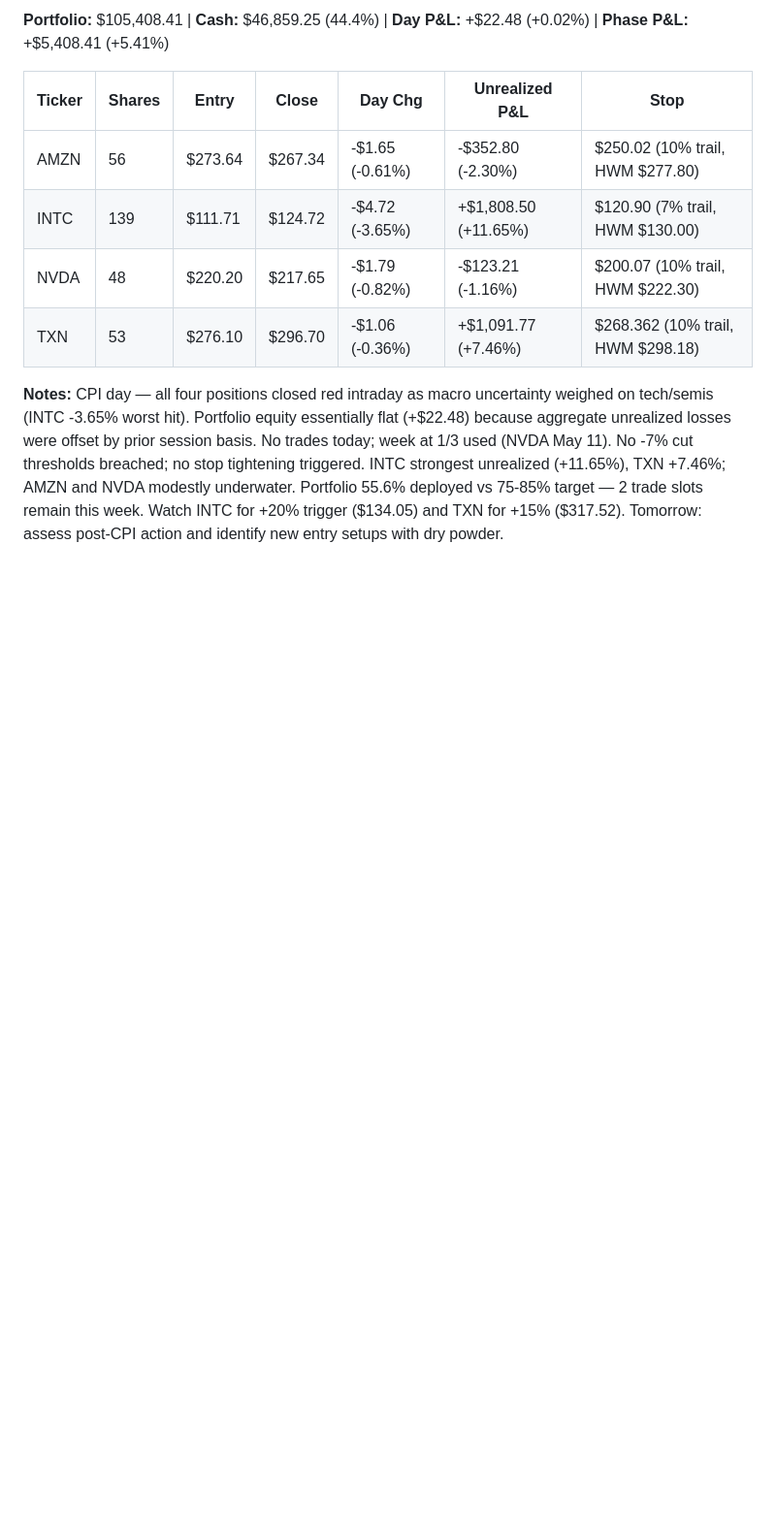
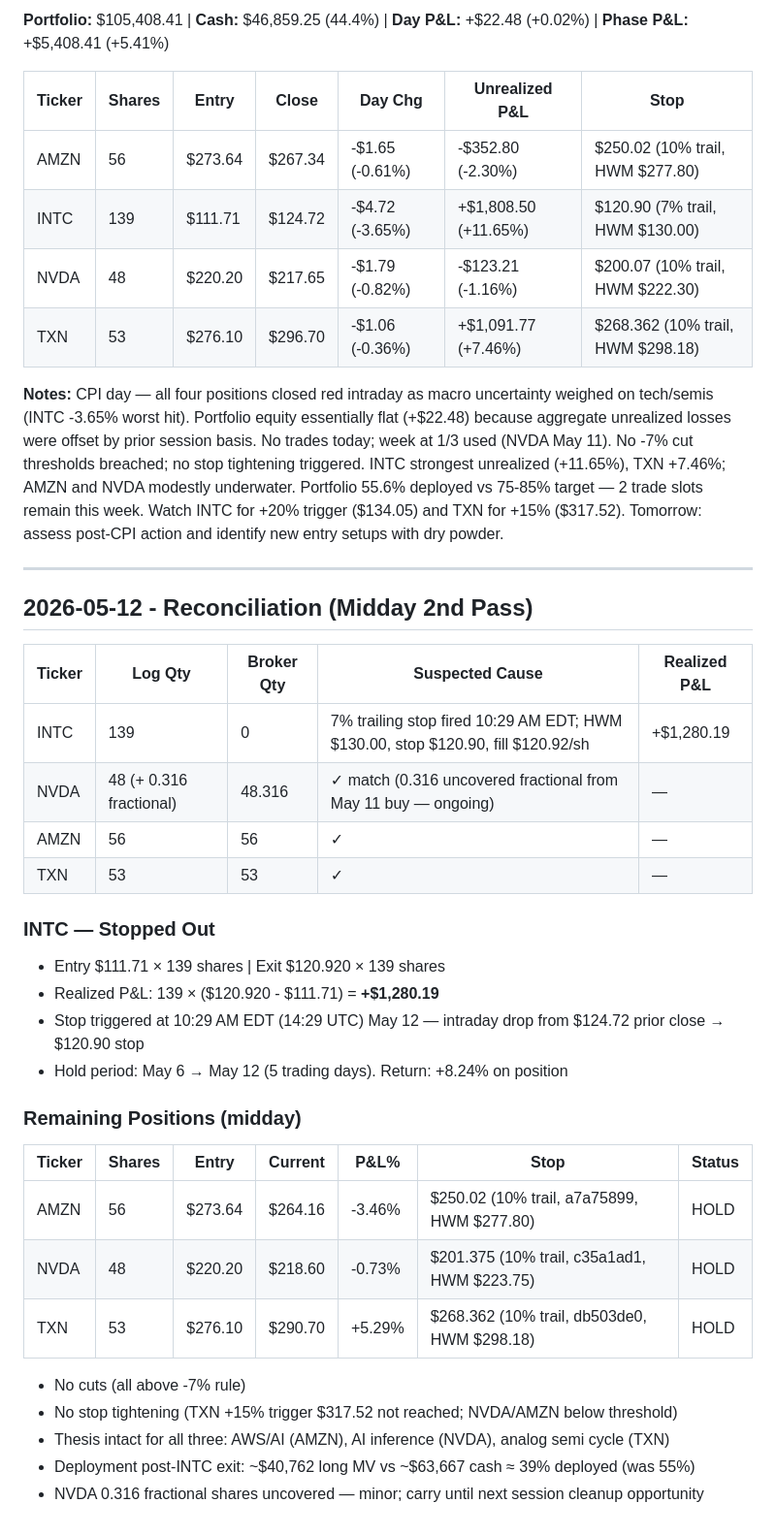
Before and after one commit to markutelis1996/trading-bot, a Markdown page: memory/trade-log.md, the part around the change. Shown at 97% size. Rendered like a GitHub page; blank space fills up the shorter version.

Commit message:
midday scan 2026-05-12 (INTC stop-out reconciliation)

```diff
--- a/memory/trade-log.md
+++ b/memory/trade-log.md
@@ -1351,3 +1351,33 @@ None. No cuts, no stop changes, no new entries.
 | TXN | 53 | $276.10 | $296.70 | -$1.06 (-0.36%) | +$1,091.77 (+7.46%) | $268.362 (10% trail, HWM $298.18) |
 
 **Notes:** CPI day — all four positions closed red intraday as macro uncertainty weighed on tech/semis (INTC -3.65% worst hit). Portfolio equity essentially flat (+$22.48) because aggregate unrealized losses were offset by prior session basis. No trades today; week at 1/3 used (NVDA May 11). No -7% cut thresholds breached; no stop tightening triggered. INTC strongest unrealized (+11.65%), TXN +7.46%; AMZN and NVDA modestly underwater. Portfolio 55.6% deployed vs 75-85% target — 2 trade slots remain this week. Watch INTC for +20% trigger ($134.05) and TXN for +15% ($317.52). Tomorrow: assess post-CPI action and identify new entry setups with dry powder.
+
+---
+
+## 2026-05-12 - Reconciliation (Midday 2nd Pass)
+
+| Ticker | Log Qty | Broker Qty | Suspected Cause | Realized P&L |
+|--------|---------|------------|-----------------|--------------|
+| INTC | 139 | 0 | 7% trailing stop fired 10:29 AM EDT; HWM $130.00, stop $120.90, fill $120.92/sh | +$1,280.19 |
+| NVDA | 48 (+ 0.316 fractional) | 48.316 | ✓ match (0.316 uncovered fractional from May 11 buy — ongoing) | — |
+| AMZN | 56 | 56 | ✓ | — |
+| TXN | 53 | 53 | ✓ | — |
+
+### INTC — Stopped Out
+- Entry $111.71 × 139 shares | Exit $120.920 × 139 shares
+- Realized P&L: 139 × ($120.920 - $111.71) = **+$1,280.19**
+- Stop triggered at 10:29 AM EDT (14:29 UTC) May 12 — intraday drop from $124.72 prior close → $120.90 stop
+- Hold period: May 6 → May 12 (5 trading days). Return: +8.24% on position
+
+### Remaining Positions (midday)
+| Ticker | Shares | Entry | Current | P&L% | Stop | Status |
+|--------|--------|-------|---------|------|------|--------|
+| AMZN | 56 | $273.64 | $264.16 | -3.46% | $250.02 (10% trail, a7a75899, HWM $277.80) | HOLD |
+| NVDA | 48 | $220.20 | $218.60 | -0.73% | $201.375 (10% trail, c35a1ad1, HWM $223.75) | HOLD |
+| TXN | 53 | $276.10 | $290.70 | +5.29% | $268.362 (10% trail, db503de0, HWM $298.18) | HOLD |
+
+- No cuts (all above -7% rule)
+- No stop tightening (TXN +15% trigger $317.52 not reached; NVDA/AMZN below threshold)
+- Thesis intact for all three: AWS/AI (AMZN), AI inference (NVDA), analog semi cycle (TXN)
+- Deployment post-INTC exit: ~$40,762 long MV vs ~$63,667 cash ≈ 39% deployed (was 55%)
+- NVDA 0.316 fractional shares uncovered — minor; carry until next session cleanup opportunity
```
